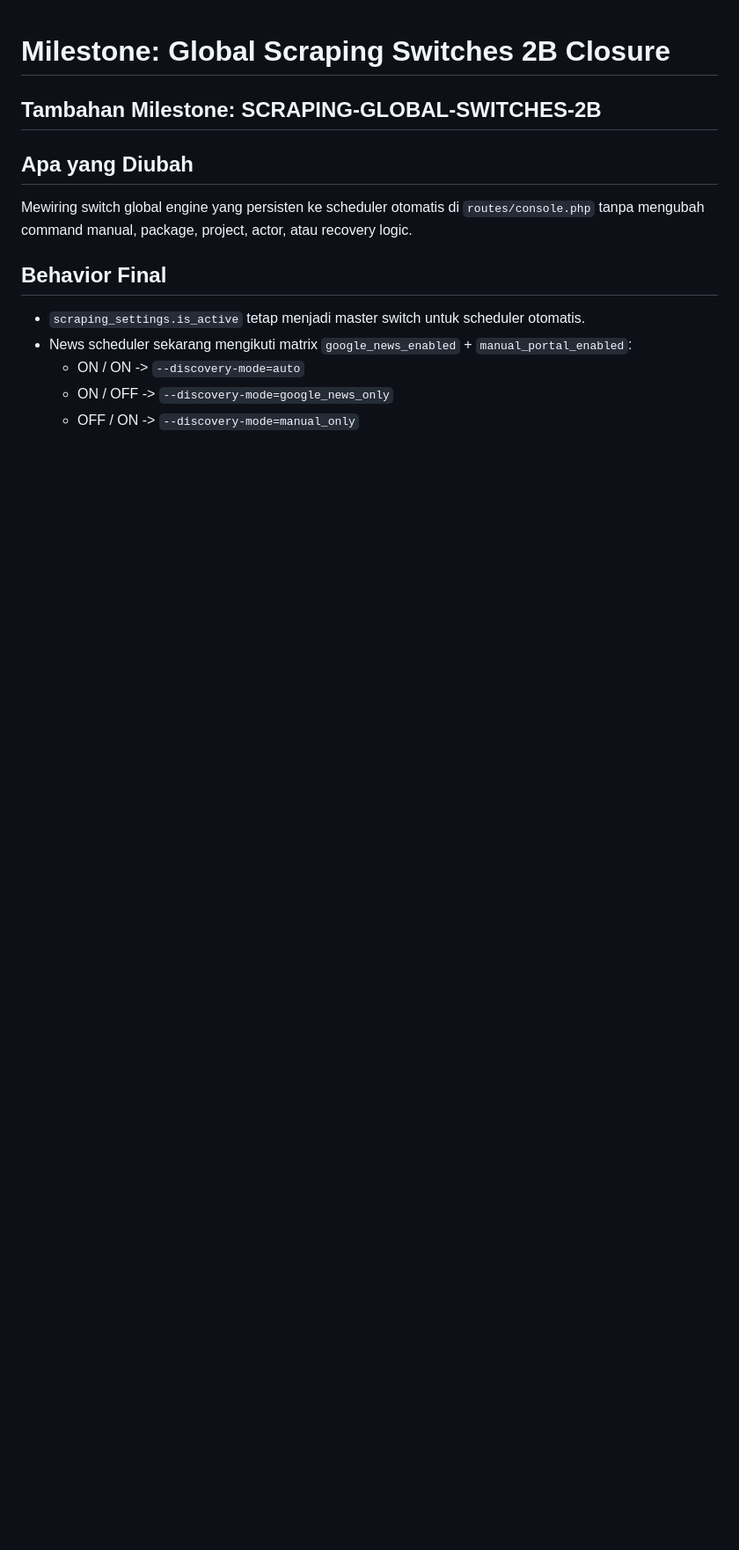
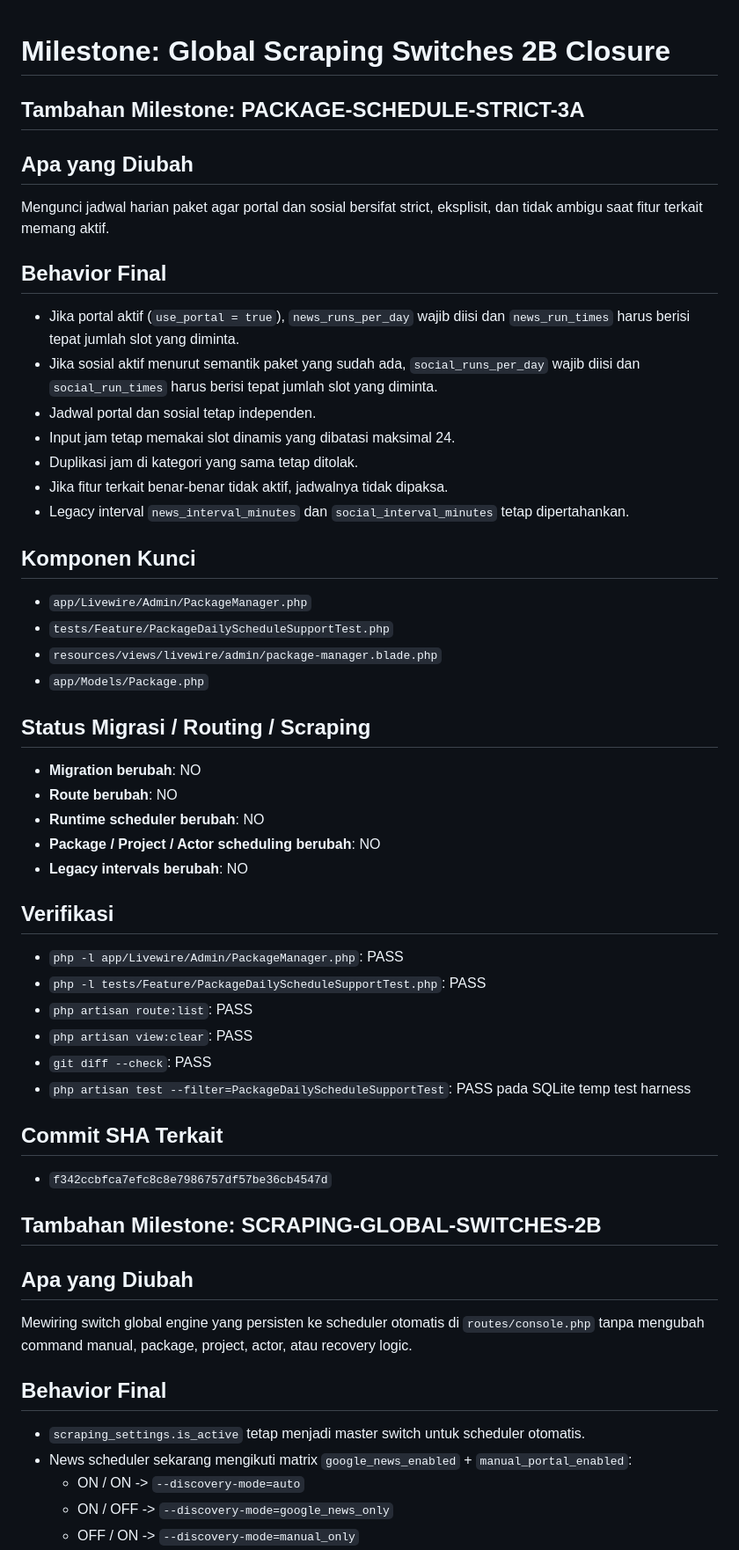
Before and after one commit to aristonbobywillymunte-ship-it/Aruabawah, a Markdown page: project-docs/arusbawah/CURRENT_MILESTONE.md, the part around the change. Shown at 88% size. GitHub-like rendering; blank space fills up the shorter version.

Commit message:
docs: record package schedule strict milestone

```diff
--- a/project-docs/arusbawah/CURRENT_MILESTONE.md
+++ b/project-docs/arusbawah/CURRENT_MILESTONE.md
@@ -1,4 +1,42 @@
 # Milestone: Global Scraping Switches 2B Closure
+
+## Tambahan Milestone: PACKAGE-SCHEDULE-STRICT-3A
+
+## Apa yang Diubah
+Mengunci jadwal harian paket agar portal dan sosial bersifat strict, eksplisit, dan tidak ambigu saat fitur terkait memang aktif.
+
+## Behavior Final
+- Jika portal aktif (`use_portal = true`), `news_runs_per_day` wajib diisi dan `news_run_times` harus berisi tepat jumlah slot yang diminta.
+- Jika sosial aktif menurut semantik paket yang sudah ada, `social_runs_per_day` wajib diisi dan `social_run_times` harus berisi tepat jumlah slot yang diminta.
+- Jadwal portal dan sosial tetap independen.
+- Input jam tetap memakai slot dinamis yang dibatasi maksimal 24.
+- Duplikasi jam di kategori yang sama tetap ditolak.
+- Jika fitur terkait benar-benar tidak aktif, jadwalnya tidak dipaksa.
+- Legacy interval `news_interval_minutes` dan `social_interval_minutes` tetap dipertahankan.
+
+## Komponen Kunci
+- `app/Livewire/Admin/PackageManager.php`
+- `tests/Feature/PackageDailyScheduleSupportTest.php`
+- `resources/views/livewire/admin/package-manager.blade.php`
+- `app/Models/Package.php`
+
+## Status Migrasi / Routing / Scraping
+- **Migration berubah**: NO
+- **Route berubah**: NO
+- **Runtime scheduler berubah**: NO
+- **Package / Project / Actor scheduling berubah**: NO
+- **Legacy intervals berubah**: NO
+
+## Verifikasi
+- `php -l app/Livewire/Admin/PackageManager.php`: PASS
+- `php -l tests/Feature/PackageDailyScheduleSupportTest.php`: PASS
+- `php artisan route:list`: PASS
+- `php artisan view:clear`: PASS
+- `git diff --check`: PASS
+- `php artisan test --filter=PackageDailyScheduleSupportTest`: PASS pada SQLite temp test harness
+
+## Commit SHA Terkait
+- `f342ccbfca7efc8c8e7986757df57be36cb4547d`
 
 ## Tambahan Milestone: SCRAPING-GLOBAL-SWITCHES-2B
 
```
Also changed, not shown: project-docs/arusbawah/PROJECT_MEMORY.md (+6 -0 lines), project-docs/arusbawah/QA_HISTORY.md (+19 -0 lines).
